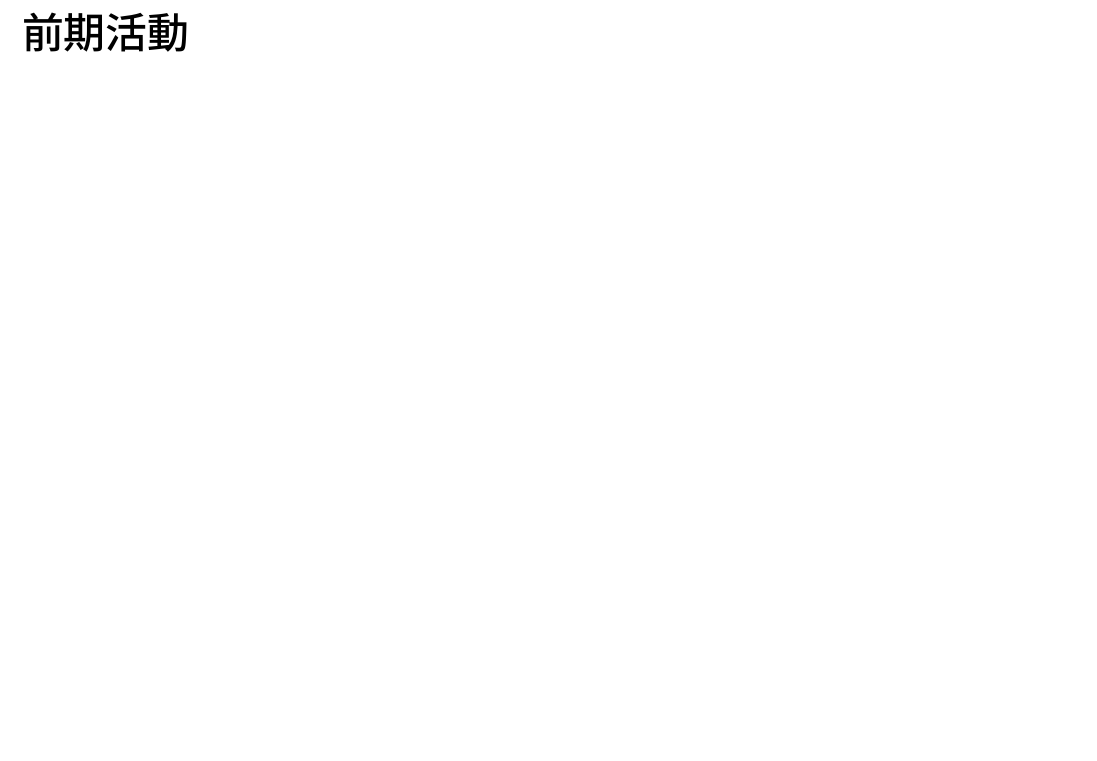
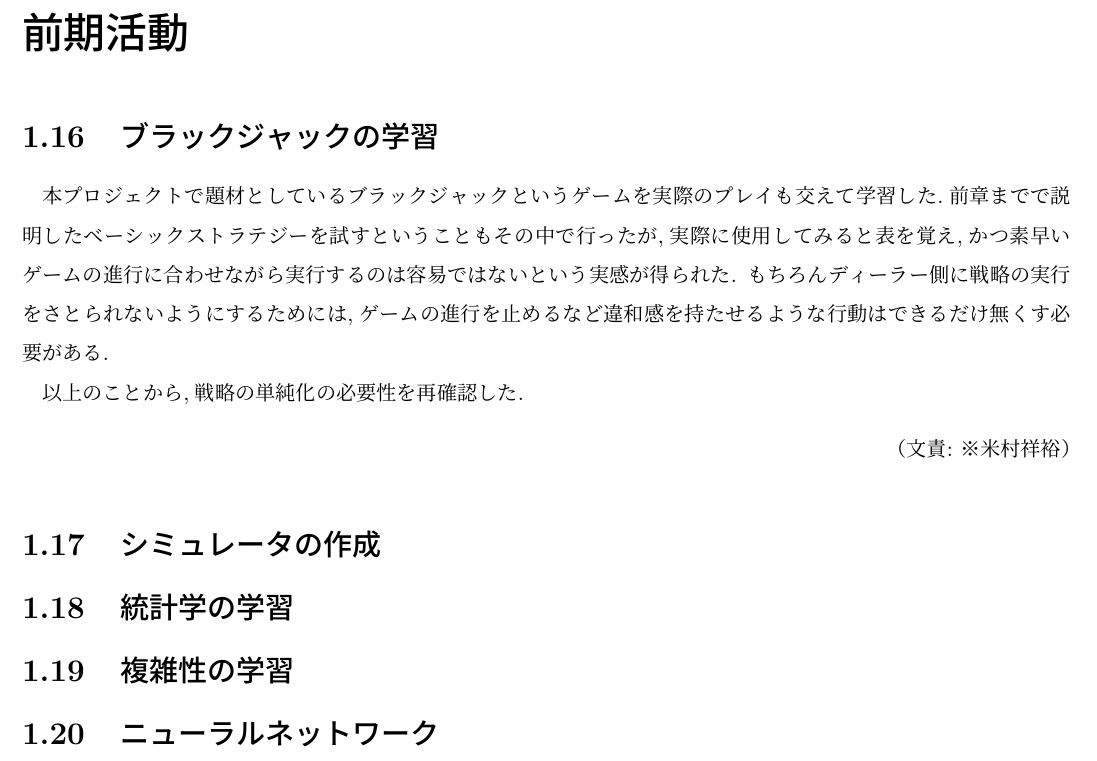
Before and after one commit to ItoShinouji/MiddleReport2018, a LaTeX thesis (report.tex, which reads previousactivity.tex): part of page 31 of 36, cut so that both start at the same text, the shorter picture padded with empty space. Compiled offline with pLaTeX and dvipdfmx.

Commit message:
add previous activity.tex

```diff
--- /dev/null
+++ b/previousactivity.tex
@@ -0,0 +1,19 @@
+\section{ブラックジャックの学習}
+本プロジェクトで題材としているブラックジャックというゲームを
+実際のプレイも交えて学習した.前章までで説明したベーシックストラテジーを
+試すということもその中で行ったが,実際に使用してみると表を覚え,かつ
+素早いゲームの進行に合わせながら実行するのは容易ではないという実感が得られた.
+もちろんディーラー側に戦略の実行をさとられないようにするためには,ゲームの進行を
+止めるなど違和感を持たせるような行動はできるだけ無くす必要がある.
+
+以上のことから,戦略の単純化の必要性を再確認した.
+\bunseki{※米村祥裕}
+
+\section{シミュレータの作成}
+
+
+\section{統計学の学習}
+
+\section{複雑性の学習}
+
+\section{ニューラルネットワーク}
```
Also changed, not shown: report.tex (+1 -0 lines).
